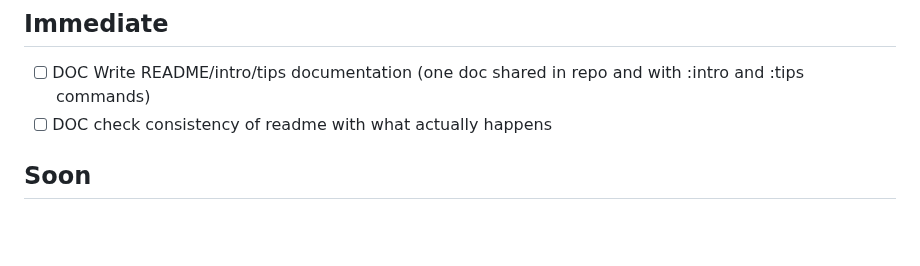
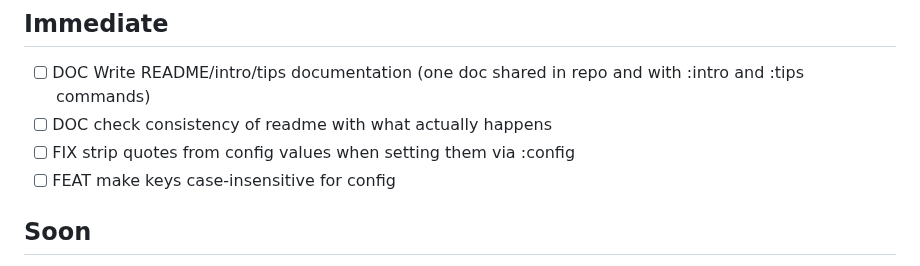
Before and after one commit to isle-project/graphmaker, a Markdown page: TODO.md, the part around the change. GitHub-like rendering; blank space fills up the shorter version.

```diff
--- a/TODO.md
+++ b/TODO.md
@@ -2,6 +2,8 @@
 ## Immediate
 -  [ ] DOC Write README/intro/tips documentation (one doc shared in repo and with :intro and :tips commands)
 -  [ ] DOC check consistency of readme with what actually happens
+-  [ ] FIX strip quotes from config values when setting them via :config
+-  [ ] FEAT make keys case-insensitive for config
 
 ## Soon
 -  [ ] Add to graph schema an optional field in edges:  direction = None | Directed | BiDirected and change display so that individual edge property overrides graph general directed setting
```
Also changed, not shown: README.md (+3 -3 lines).
